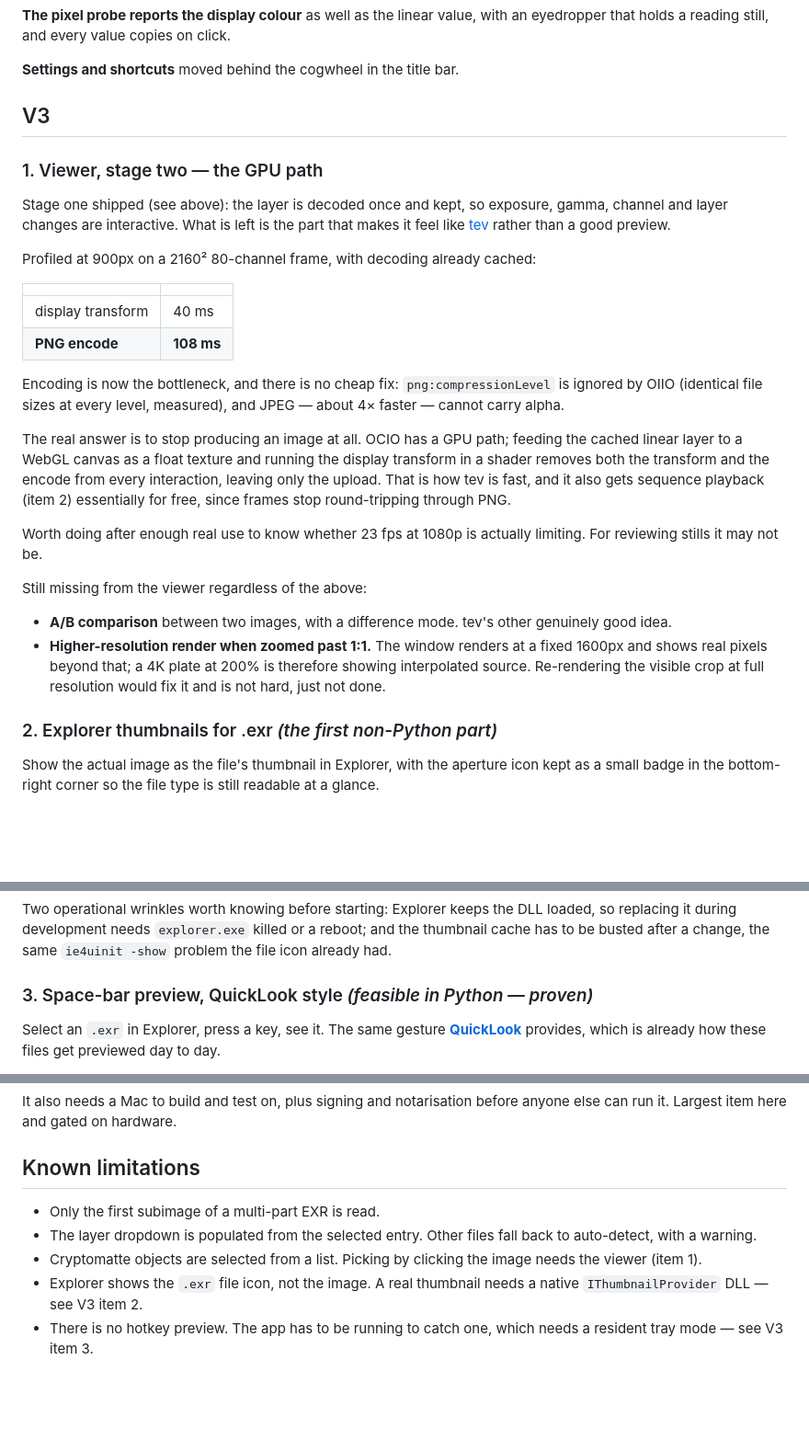
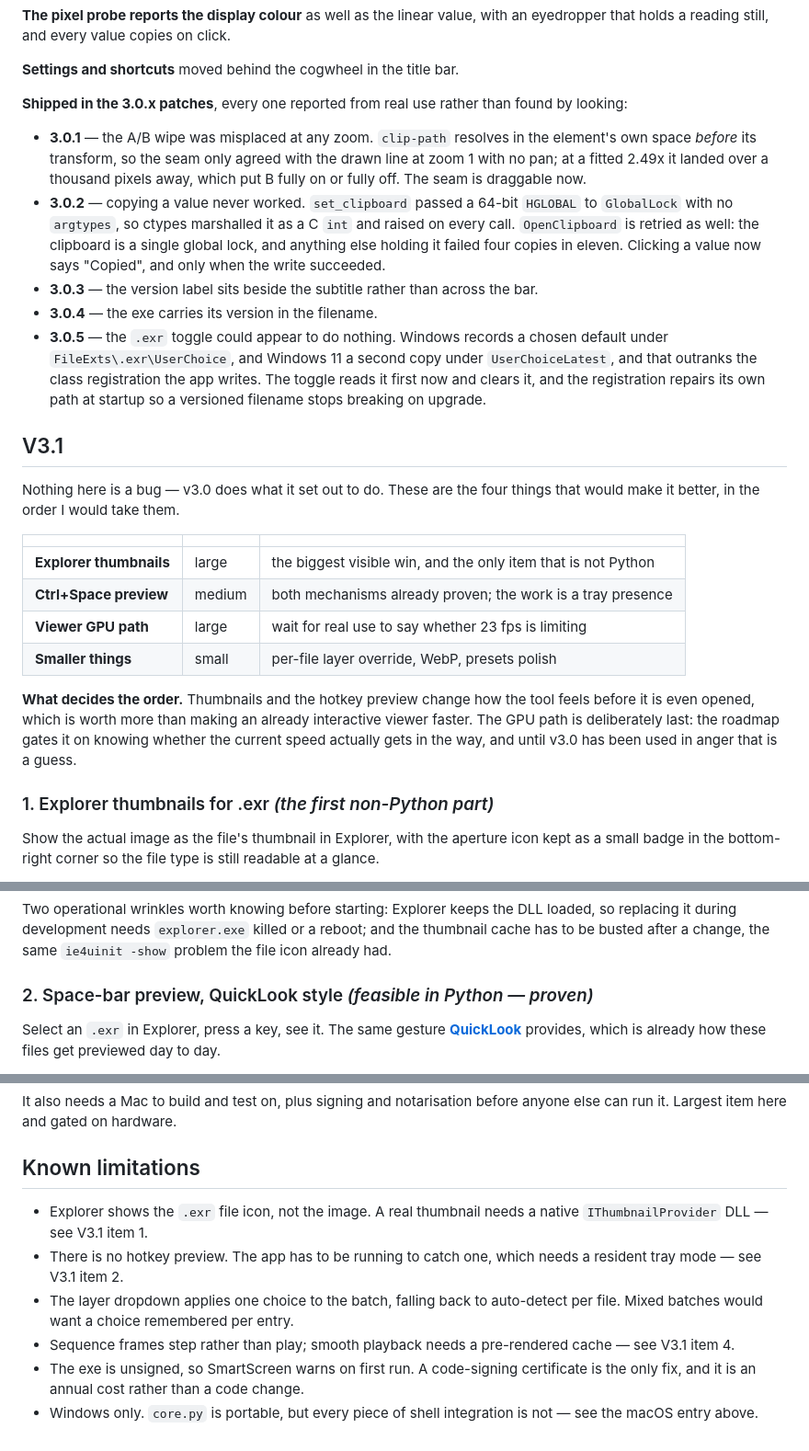
Before and after one commit to visorooo/EXRtoSRGB, a Markdown page: ROADMAP.md, 3 parts joined by grey strips. Shown at 92% size. Drawn GitHub-style; blank space fills up the shorter version.

Commit message:
Open V3.1, and record what the 3.0.x patches actually fixed
The forward-looking section becomes V3.1, ordered by what would make the
tool better rather than by what is interesting to build: Explorer
thumbnails, then the Ctrl+Space preview, then the GPU path, then the
small things. Thumbnails and the hotkey change how it feels before the
app is even opened; the GPU path is last on purpose, because the entry
gates it on knowing whether the current speed gets in the way and until
v3.0 has seen real use that is a guess.

The five patch releases are written up with their causes rather than
their symptoms - the clip-path space, the truncated 64-bit handle, the
UserChoice override - because every one of them was reported from use and
none would have been found by reading the code.

Known limitations refreshed against what v3.0 actually fixed, and the
unsigned-exe SmartScreen warning added: it is a real first-run
experience, and the fix is an annual certificate cost rather than
anything in the source.

Co-Authored-By: Claude Opus 5 <noreply@anthropic.com>

```diff
--- a/ROADMAP.md
+++ b/ROADMAP.md
@@ -258,45 +258,45 @@ eyedropper that holds a reading still, and every value copies on click.
 
 **Settings and shortcuts** moved behind the cogwheel in the title bar.
 
-## V3
+**Shipped in the 3.0.x patches**, every one reported from real use rather than
+found by looking:
 
-### 1. Viewer, stage two — the GPU path
+- **3.0.1** — the A/B wipe was misplaced at any zoom. `clip-path` resolves in the
+  element's own space *before* its transform, so the seam only agreed with the
+  drawn line at zoom 1 with no pan; at a fitted 2.49x it landed over a thousand
+  pixels away, which put B fully on or fully off. The seam is draggable now.
+- **3.0.2** — copying a value never worked. `set_clipboard` passed a 64-bit
+  `HGLOBAL` to `GlobalLock` with no `argtypes`, so ctypes marshalled it as a C
+  `int` and raised on every call. `OpenClipboard` is retried as well: the clipboard
+  is a single global lock, and anything else holding it failed four copies in
+  eleven. Clicking a value now says "Copied", and only when the write succeeded.
+- **3.0.3** — the version label sits beside the subtitle rather than across the bar.
+- **3.0.4** — the exe carries its version in the filename.
+- **3.0.5** — the `.exr` toggle could appear to do nothing. Windows records a chosen
+  default under `FileExts\.exr\UserChoice`, and Windows 11 a second copy under
+  `UserChoiceLatest`, and that outranks the class registration the app writes. The
+  toggle reads it first now and clears it, and the registration repairs its own
+  path at startup so a versioned filename stops breaking on upgrade.
 
-Stage one shipped (see above): the layer is decoded once and kept, so exposure,
-gamma, channel and layer changes are interactive. What is left is the part that
-makes it feel like [tev](https://github.com/Tom94/tev) rather than a good preview.
+## V3.1
 
-Profiled at 900px on a 2160² 80-channel frame, with decoding already cached:
+Nothing here is a bug — v3.0 does what it set out to do. These are the four things
+that would make it better, in the order I would take them.
 
-| | |
-|---|---|
-| display transform | 40 ms |
-| **PNG encode** | **108 ms** |
+| | | |
+|---|---|---|
+| **Explorer thumbnails** | large | the biggest visible win, and the only item that is not Python |
+| **Ctrl+Space preview** | medium | both mechanisms already proven; the work is a tray presence |
+| **Viewer GPU path** | large | wait for real use to say whether 23 fps is limiting |
+| **Smaller things** | small | per-file layer override, WebP, presets polish |
 
-Encoding is now the bottleneck, and there is no cheap fix: `png:compressionLevel`
-is ignored by OIIO (identical file sizes at every level, measured), and JPEG —
-about 4× faster — cannot carry alpha.
+**What decides the order.** Thumbnails and the hotkey preview change how the tool
+feels before it is even opened, which is worth more than making an already
+interactive viewer faster. The GPU path is deliberately last: the roadmap gates it
+on knowing whether the current speed actually gets in the way, and until v3.0 has
+been used in anger that is a guess.
 
-The real answer is to stop producing an image at all. OCIO has a GPU path; feeding
-the cached linear layer to a WebGL canvas as a float texture and running the
-display transform in a shader removes both the transform and the encode from every
-interaction, leaving only the upload. That is how tev is fast, and it also gets
-sequence playback (item 2) essentially for free, since frames stop round-tripping
-through PNG.
-
-Worth doing after enough real use to know whether 23 fps at 1080p is actually
-limiting. For reviewing stills it may not be.
-
-Still missing from the viewer regardless of the above:
-
-- **A/B comparison** between two images, with a difference mode. tev's other
-  genuinely good idea.
-- **Higher-resolution render when zoomed past 1:1.** The window renders at a fixed
-  1600px and shows real pixels beyond that; a 4K plate at 200% is therefore
-  showing interpolated source. Re-rendering the visible crop at full resolution
-  would fix it and is not hard, just not done.
-
-### 2. Explorer thumbnails for .exr *(the first non-Python part)*
+### 1. Explorer thumbnails for .exr *(the first non-Python part)*
 
 Show the actual image as the file's thumbnail in Explorer, with the aperture icon
 kept as a small badge in the bottom-right corner so the file type is still
@@ -349,7 +349,7 @@ loaded, so replacing it during development needs `explorer.exe` killed or a
 reboot; and the thumbnail cache has to be busted after a change, the same
 `ie4uinit -show` problem the file icon already had.
 
-### 3. Space-bar preview, QuickLook style *(feasible in Python — proven)*
+### 2. Space-bar preview, QuickLook style *(feasible in Python — proven)*
 
 Select an `.exr` in Explorer, press a key, see it. The same gesture
 **[QuickLook](https://github.com/QL-Win/QuickLook)** provides, which is already how
@@ -560,12 +596,15 @@ anyone else can run it. Largest item here and gated on hardware.
 
 ## Known limitations
 
-- Only the first subimage of a multi-part EXR is read.
-- The layer dropdown is populated from the selected entry. Other files fall back to
-  auto-detect, with a warning.
-- Cryptomatte objects are selected from a list. Picking by clicking the image
-  needs the viewer (item 1).
 - Explorer shows the `.exr` file icon, not the image. A real thumbnail needs a
-  native `IThumbnailProvider` DLL — see V3 item 2.
-- There is no hotkey preview. The app has to be running to catch one, which needs
-  a resident tray mode — see V3 item 3.
+  native `IThumbnailProvider` DLL — see V3.1 item 1.
+- There is no hotkey preview. The app has to be running to catch one, which needs a
+  resident tray mode — see V3.1 item 2.
+- The layer dropdown applies one choice to the batch, falling back to auto-detect
+  per file. Mixed batches would want a choice remembered per entry.
+- Sequence frames step rather than play; smooth playback needs a pre-rendered
+  cache — see V3.1 item 4.
+- The exe is unsigned, so SmartScreen warns on first run. A code-signing
+  certificate is the only fix, and it is an annual cost rather than a code change.
+- Windows only. `core.py` is portable, but every piece of shell integration is not
+  — see the macOS entry above.
```
Also changed, not shown: other parts of ROADMAP.md (+37 -1 lines).
